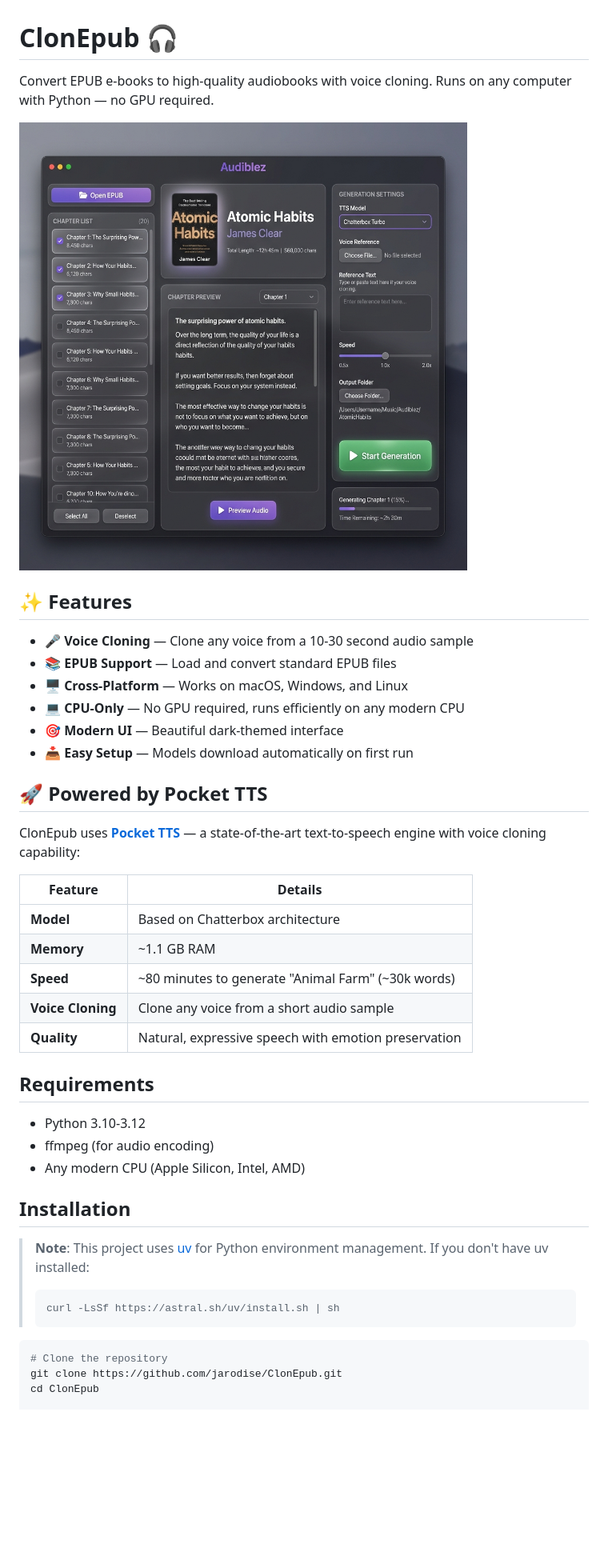
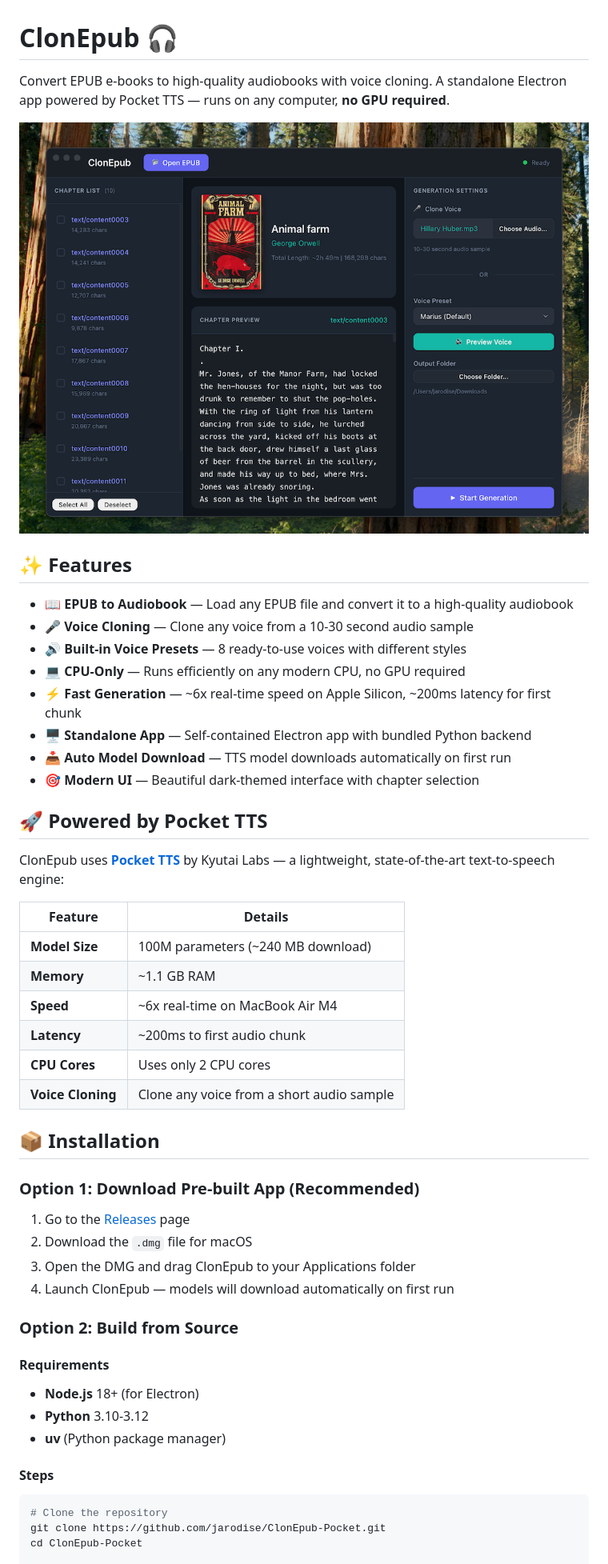
Before and after one commit to jarodise/ClonEpub-Pocket, a Markdown page: README.md, the part around the change printed below. Shown: that part at 80% size. Drawn GitHub-style; pictures changed too: docs/imgs/clonepub.png (added); blank space fills up the shorter version.

````diff
--- a/README.md
+++ b/README.md
@@ -1,45 +1,54 @@
 # ClonEpub 🎧
 
-Convert EPUB e-books to high-quality audiobooks with voice cloning. Runs on any computer with Python — no GPU required.
+Convert EPUB e-books to high-quality audiobooks with voice cloning. A standalone Electron app powered by Pocket TTS — runs on any computer, **no GPU required**.
 
-![UI Mockup](docs/imgs/pywebview_ui_mockup.png)
+![ClonEpub Screenshot](docs/imgs/clonepub.png)
 
 ## ✨ Features
 
+- 📖 **EPUB to Audiobook** — Load any EPUB file and convert it to a high-quality audiobook
 - 🎤 **Voice Cloning** — Clone any voice from a 10-30 second audio sample
-- 📚 **EPUB Support** — Load and convert standard EPUB files
-- 🖥️ **Cross-Platform** — Works on macOS, Windows, and Linux
-- 💻 **CPU-Only** — No GPU required, runs efficiently on any modern CPU
-- 🎯 **Modern UI** — Beautiful dark-themed interface
-- 📥 **Easy Setup** — Models download automatically on first run
+- 🔊 **Built-in Voice Presets** — 8 ready-to-use voices with different styles
+- 💻 **CPU-Only** — Runs efficiently on any modern CPU, no GPU required
+- ⚡ **Fast Generation** — ~6x real-time speed on Apple Silicon, ~200ms latency for first chunk
+- 🖥️ **Standalone App** — Self-contained Electron app with bundled Python backend
+- 📥 **Auto Model Download** — TTS model downloads automatically on first run
+- 🎯 **Modern UI** — Beautiful dark-themed interface with chapter selection
 
 ## 🚀 Powered by Pocket TTS
 
-ClonEpub uses **[Pocket TTS](https://github.com/reshinthadithyan/pocket-tts)** — a state-of-the-art text-to-speech engine with voice cloning capability:
+ClonEpub uses **[Pocket TTS](https://github.com/kyutai-labs/pocket-tts)** by Kyutai Labs — a lightweight, state-of-the-art text-to-speech engine:
 
 | Feature | Details |
 |---------|---------|
-| **Model** | Based on Chatterbox architecture |
+| **Model Size** | 100M parameters (~240 MB download) |
 | **Memory** | ~1.1 GB RAM |
-| **Speed** | ~80 minutes to generate "Animal Farm" (~30k words) |
+| **Speed** | ~6x real-time on MacBook Air M4 |
+| **Latency** | ~200ms to first audio chunk |
+| **CPU Cores** | Uses only 2 CPU cores |
 | **Voice Cloning** | Clone any voice from a short audio sample |
-| **Quality** | Natural, expressive speech with emotion preservation |
 
-## Requirements
+## 📦 Installation
 
-- Python 3.10-3.12
-- ffmpeg (for audio encoding)
-- Any modern CPU (Apple Silicon, Intel, AMD)
+### Option 1: Download Pre-built App (Recommended)
 
-## Installation
+1. Go to the [Releases](https://github.com/jarodise/ClonEpub-Pocket/releases) page
+2. Download the `.dmg` file for macOS
+3. Open the DMG and drag ClonEpub to your Applications folder
+4. Launch ClonEpub — models will download automatically on first run
 
-> **Note**: This project uses [uv](https://docs.astral.sh/uv/) for Python environment management. If you don't have uv installed:
-> ```bash
-> curl -LsSf https://astral.sh/uv/install.sh | sh
-> ```
+### Option 2: Build from Source
+
+#### Requirements
+
+- **Node.js** 18+ (for Electron)
+- **Python** 3.10-3.12
+- **uv** (Python package manager)
+
+#### Steps
 
 ```bash
 # Clone the repository
-git clone https://github.com/jarodise/ClonEpub.git
-cd ClonEpub
+git clone https://github.com/jarodise/ClonEpub-Pocket.git
+cd ClonEpub-Pocket
 
````
Also changed, not shown: other parts of README.md (+82 -24 lines), 1 other file.
